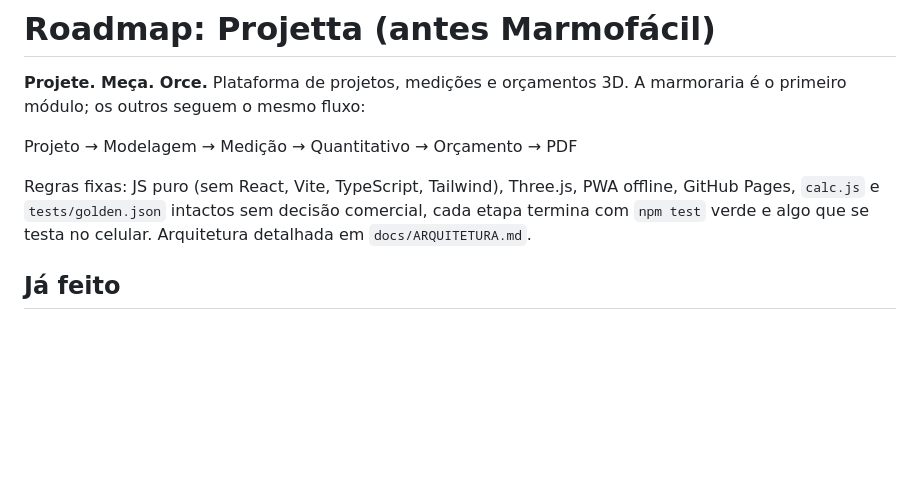
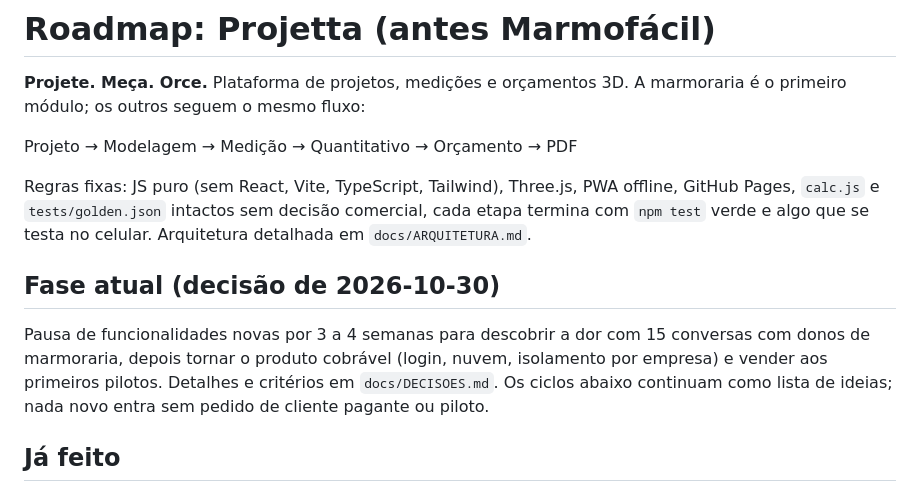
Before and after one commit to Danielhsantos1/Marmofacil, a Markdown page: ROADMAP.md, the part around the change. Rendered like a GitHub page; blank space fills up the shorter version.

Commit message:
Docs: registro de decisões da Missão 001 e fase atual no roadmap
Co-Authored-By: Claude Sonnet 5.5 <noreply@anthropic.com>
Claude-Session: https://claude.ai/code/session_019a8qfrUgkrQQU2g9ttnydV

```diff
--- a/ROADMAP.md
+++ b/ROADMAP.md
@@ -5,6 +5,9 @@
 Projeto → Modelagem → Medição → Quantitativo → Orçamento → PDF
 
 Regras fixas: JS puro (sem React, Vite, TypeScript, Tailwind), Three.js, PWA offline, GitHub Pages, `calc.js` e `tests/golden.json` intactos sem decisão comercial, cada etapa termina com `npm test` verde e algo que se testa no celular. Arquitetura detalhada em `docs/ARQUITETURA.md`.
+
+## Fase atual (decisão de 2026-10-30)
+Pausa de funcionalidades novas por 3 a 4 semanas para descobrir a dor com 15 conversas com donos de marmoraria, depois tornar o produto cobrável (login, nuvem, isolamento por empresa) e vender aos primeiros pilotos. Detalhes e critérios em `docs/DECISOES.md`. Os ciclos abaixo continuam como lista de ideias; nada novo entra sem pedido de cliente pagante ou piloto.
 
 ## Já feito
 - Marmoraria: peças, plano de corte, preço, snapshot, 3D profissional, PDF, catálogo de 46 pedras (v1 a v26).
```
Also changed, not shown: docs/DECISOES.md (added, +27 -0 lines).
